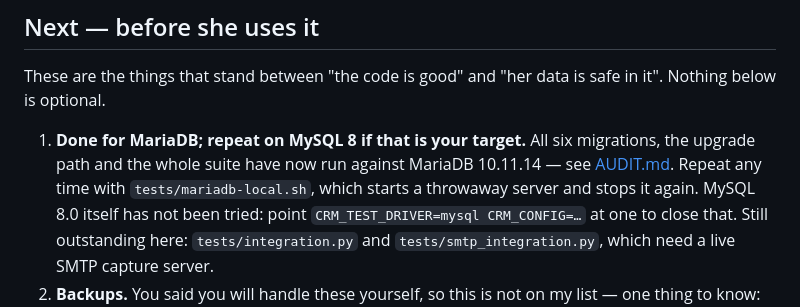
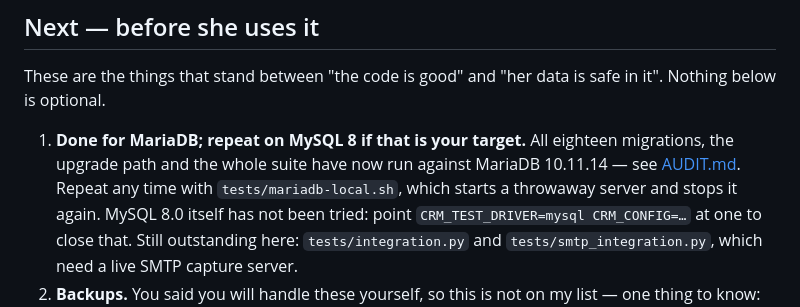
Before and after one commit to mangoman16/crmb, a Markdown page: ROADMAP.md, the part around the change. Drawn GitHub-style.

```diff
--- a/ROADMAP.md
+++ b/ROADMAP.md
@@ -107,8 +107,8 @@ These are the things that stand between "the code is good" and "her data is
 safe in it". Nothing below is optional.
 
 1. **Done for MariaDB; repeat on MySQL 8 if that is your target.**
-   All six migrations, the upgrade path and the whole suite have now run against
-   MariaDB 10.11.14 — see [AUDIT.md](AUDIT.md). Repeat any time with
+   All eighteen migrations, the upgrade path and the whole suite have now run
+   against MariaDB 10.11.14 — see [AUDIT.md](AUDIT.md). Repeat any time with
    `tests/mariadb-local.sh`, which starts a throwaway server and stops it again.
    MySQL 8.0 itself has not been tried: point
    `CRM_TEST_DRIVER=mysql CRM_CONFIG=…` at one to close that. Still outstanding
```
Also changed, not shown: CLAUDE.md (+1 -1 lines), README.md (+5 -5 lines).
